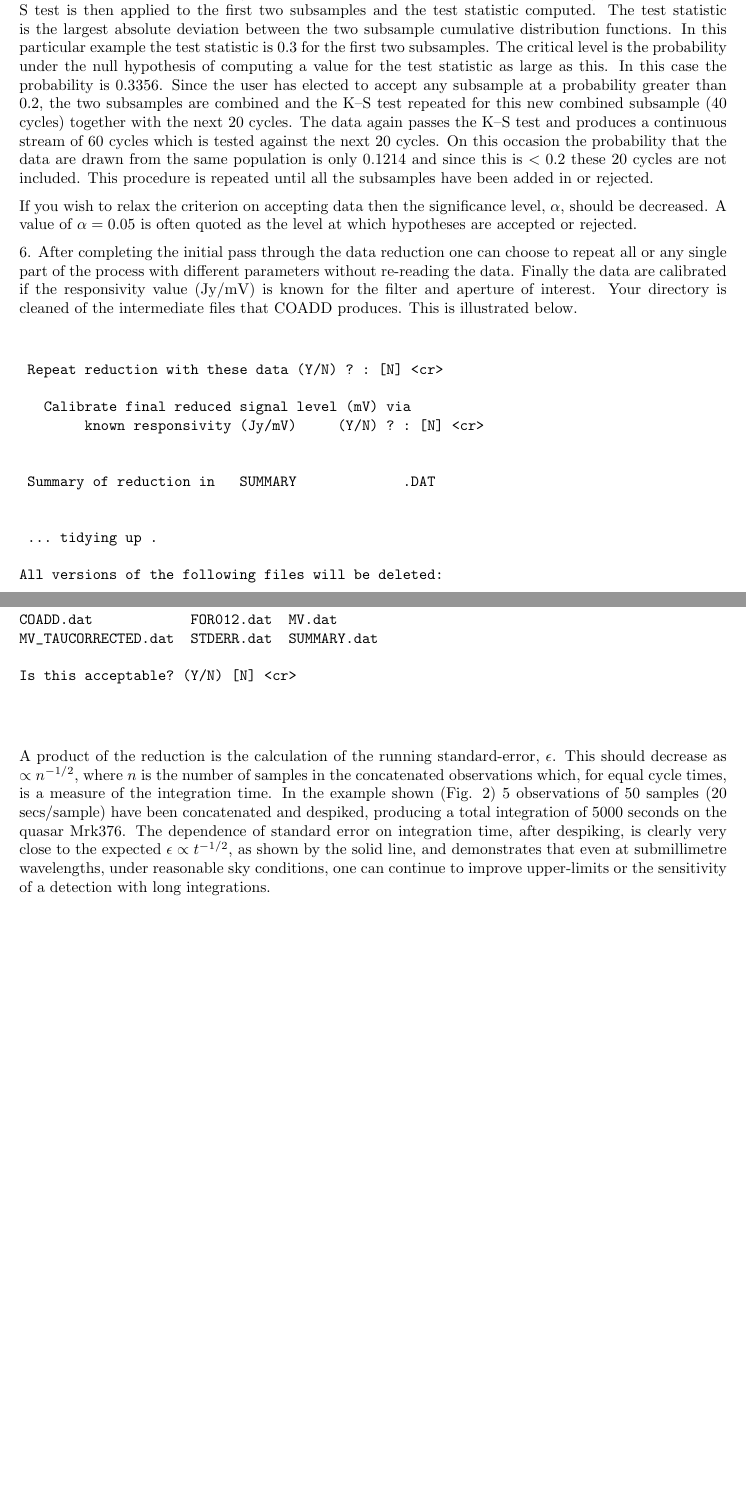
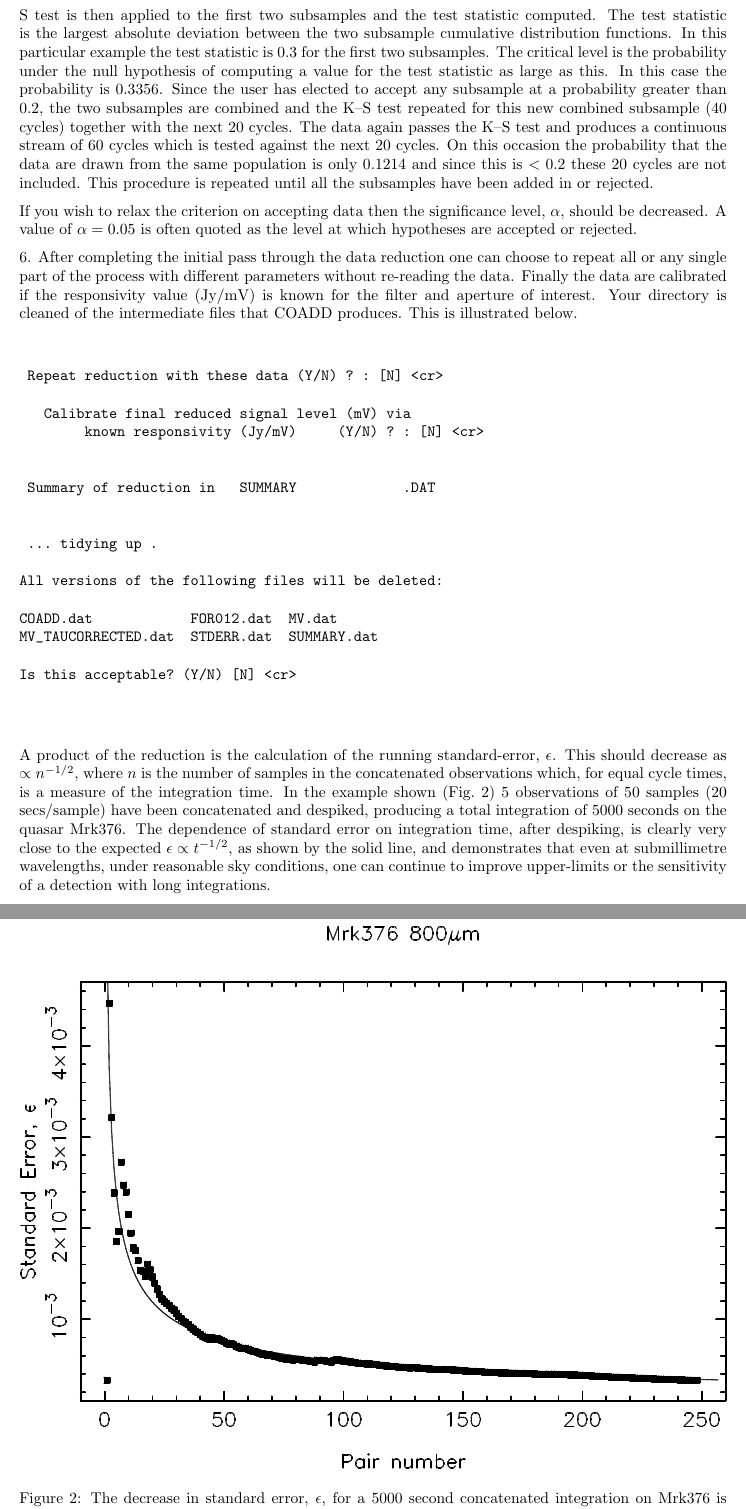
Before and after one commit to eaobservatory/jcmt_coadd, a LaTeX document (mtun144.tex): two parts of pages 4 and 5 of 5 before the commit and two parts of pages 5 and 6 of 6 after it, joined at a grey line, cut so that both start at the same text, the shorter picture padded with empty space. Compiled offline with pdfLaTeX.

Commit message:
Place figures into latex document
Previously they were referenced but had to be printed separately.

```diff
--- a/mtun144.tex
+++ b/mtun144.tex
@@ -1,4 +1,5 @@
-\documentstyle{article}
+\documentclass{article}
+\usepackage{graphicx}
 \pagestyle{myheadings}
 
 %------------------------------------------------------------------------------
@@ -340,7 +350,7 @@ Is this acceptable? (Y/N) [N] <cr>
 A product of the reduction is the calculation of the running standard-error,
 $\epsilon $. This should decrease as $\propto n^{-1/2}$, where $n$ is the
 number of samples in the concatenated observations which, for equal cycle
-times, is a measure of the integration time. In the example shown (Fig. 2)
+times, is a measure of the integration time. In the example shown (Fig.~\ref{fig:error})
 5 observations of 50 samples (20
 secs/sample) have been concatenated and despiked, producing a total
 integration of 5000 seconds
@@ -352,17 +362,15 @@ reasonable sky conditions, one can continue to improve upper-limits or
 the sensitivity of a detection with long integrations.
 
 
-%\begin{figure}[ht]
-
-% \vspace{8in}
-% \special{coadd.ps}
-% \caption{
-% Figure 2. The decrease in standard error, $\epsilon$, for a 5000 second
-% concatenated
-% integration on Mrk376 is plotted against pair-number (or time for equal
-% length cycles). The thin line represents $\epsilon \propto t^{-1/2}$ and
-% demonstrates that the noise properties of the data are close to normal.}
-%\end{figure}
+\begin{figure}[ht]
+\includegraphics[width=\textwidth]{mtun144fig2}
+\caption{
+The decrease in standard error, $\epsilon$, for a 5000 second concatenated
+integration on Mrk376 is plotted against pair-number (or time for equal
+length cycles). The thin line represents $\epsilon \propto t^{-1/2}$ and
+demonstrates that the noise properties of the data are close to normal.}
+\label{fig:error}
+\end{figure}
 
 
 \end{document}
```
Also changed, not shown: mtun144.tex (19 more changed lines).
